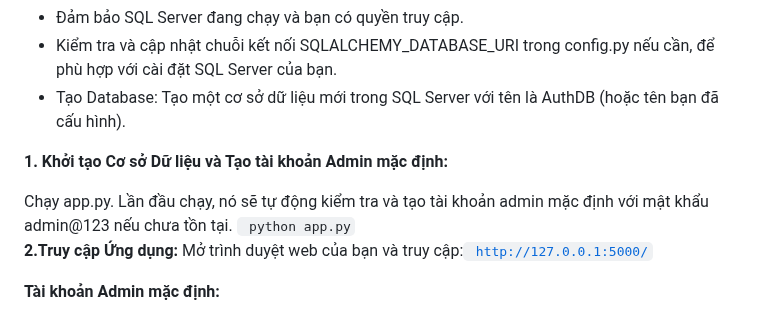
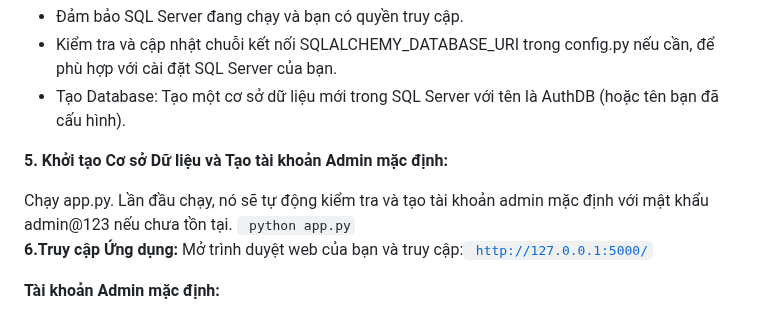
Before and after one commit to Thuhuyen8324/Ung-dung-SHA-va-Triple-DES-de-bao-mat-mat-khau-nguoi-dung-trong-co-so-du-lieu, a Markdown page: README.md, the part around the change. GitHub-like rendering.

```diff
--- a/README.md
+++ b/README.md
@@ -167,11 +167,11 @@ git clone https:<code>https://github.com/Thuhuyen8324/Ung-dung-SHA-va-Triple-DES
 - Kiểm tra và cập nhật chuỗi kết nối SQLALCHEMY_DATABASE_URI trong config.py nếu cần, để phù hợp với cài đặt SQL Server của bạn.
 - Tạo Database: Tạo một cơ sở dữ liệu mới trong SQL Server với tên là AuthDB (hoặc tên bạn đã cấu hình).
 
-<strong>1. Khởi tạo Cơ sở Dữ liệu và Tạo tài khoản Admin mặc định:</strong>
+<strong>5. Khởi tạo Cơ sở Dữ liệu và Tạo tài khoản Admin mặc định:</strong>
 
 Chạy app.py. Lần đầu chạy, nó sẽ tự động kiểm tra và tạo tài khoản admin mặc định với mật khẩu admin@123 nếu chưa tồn tại.
   <code> python app.py</code><br>
-<strong>2.Truy cập Ứng dụng:</strong>
+<strong>6.Truy cập Ứng dụng:</strong>
 Mở trình duyệt web của bạn và truy cập:<code> http://127.0.0.1:5000/</code>
 
 <strong>Tài khoản Admin mặc định:</strong>
```
